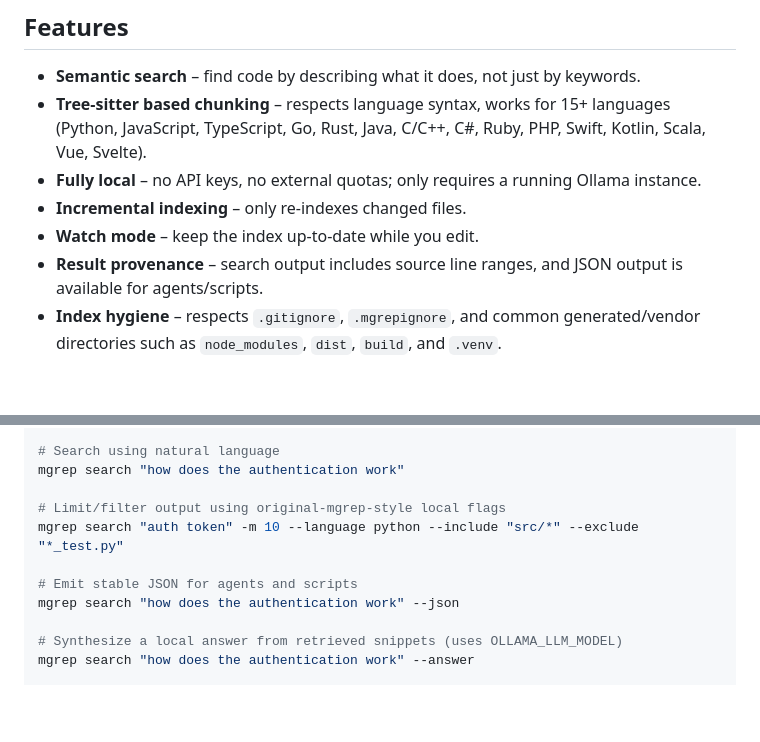
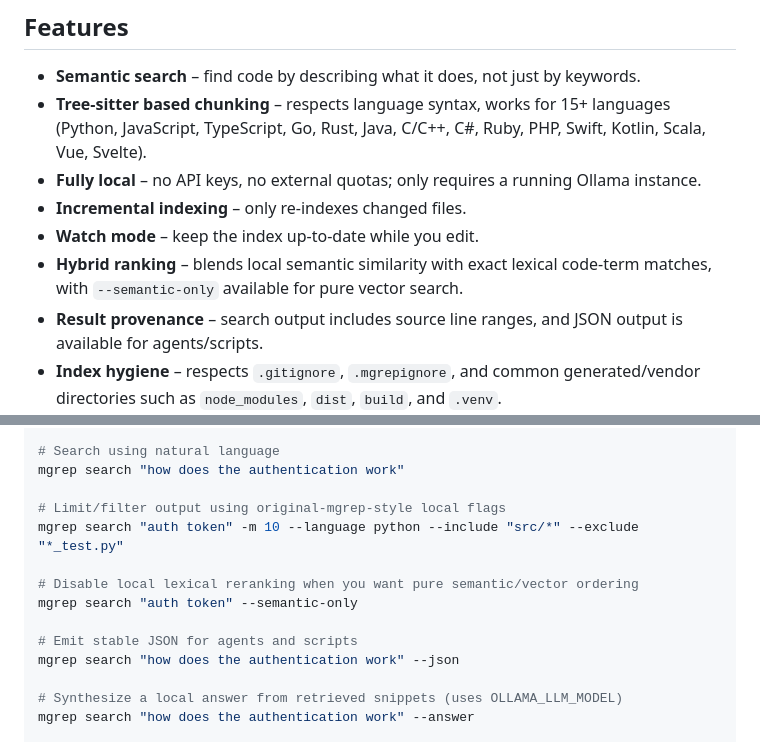
Before and after one commit to danielchen26/local-mgrep, a Markdown page: README.md, 2 parts joined by grey strips. Drawn GitHub-style; blank space fills up the shorter version.

Commit message:
Document hybrid ranking in README
Ultraworked with [Sisyphus](https://github.com/code-yeongyu/oh-my-openagent)

Co-authored-by: Sisyphus <clio-agent@sisyphuslabs.ai>

```diff
--- a/README.md
+++ b/README.md
@@ -12,6 +12,7 @@ For the complete 0.2.0 capability guide and original-`mgrep` parity notes, see
 * **Fully local** – no API keys, no external quotas; only requires a running Ollama instance.
 * **Incremental indexing** – only re‑indexes changed files.
 * **Watch mode** – keep the index up‑to‑date while you edit.
+* **Hybrid ranking** – blends local semantic similarity with exact lexical code-term matches, with `--semantic-only` available for pure vector search.
 * **Result provenance** – search output includes source line ranges, and JSON output is available for agents/scripts.
 * **Index hygiene** – respects `.gitignore`, `.mgrepignore`, and common generated/vendor directories such as `node_modules`, `dist`, `build`, and `.venv`.
 * **Local answer mode** – synthesize answers from local snippets with an Ollama model, no paid API required.
@@ -60,6 +61,9 @@ mgrep search "how does the authentication work"
 # Limit/filter output using original-mgrep-style local flags
 mgrep search "auth token" -m 10 --language python --include "src/*" --exclude "*_test.py"
 
+# Disable local lexical reranking when you want pure semantic/vector ordering
+mgrep search "auth token" --semantic-only
+
 # Emit stable JSON for agents and scripts
 mgrep search "how does the authentication work" --json
 
```
